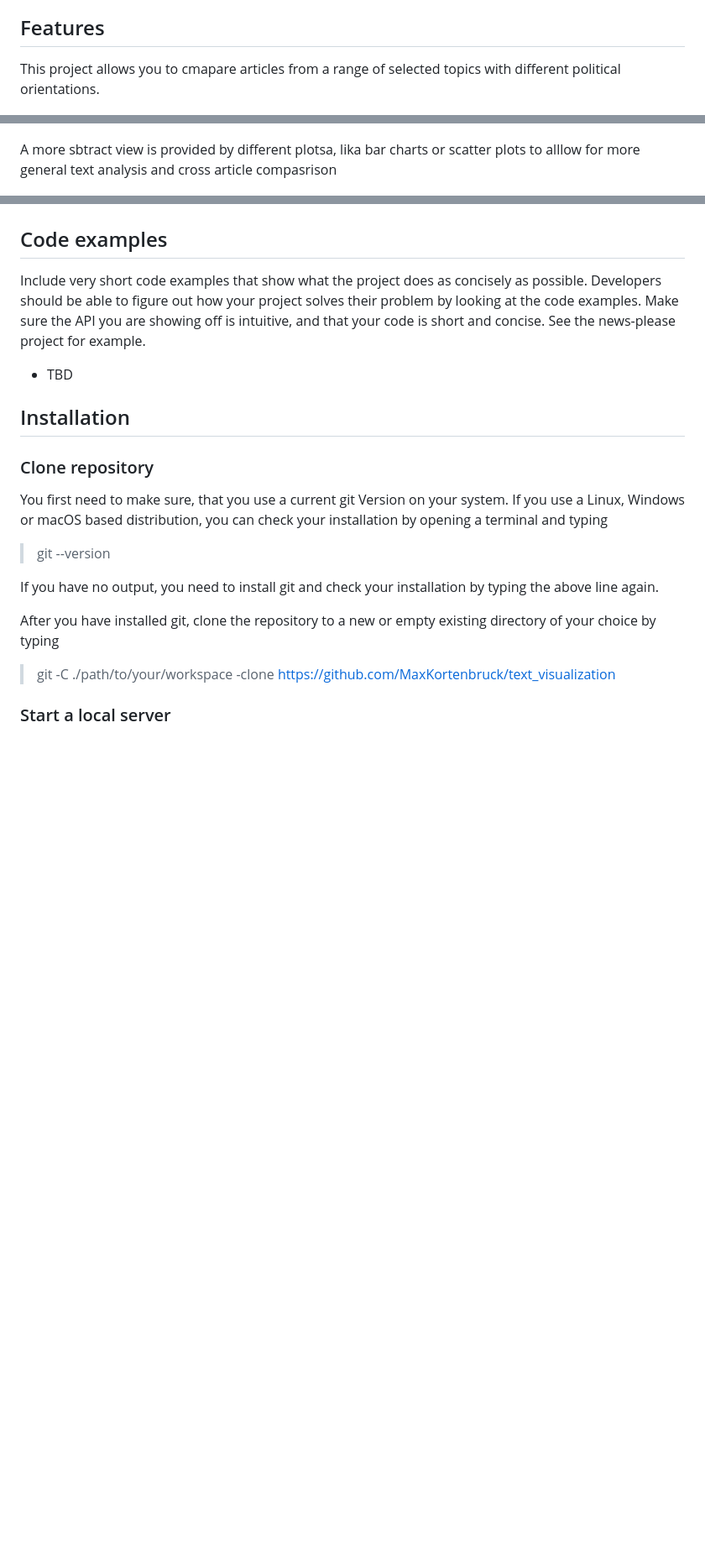
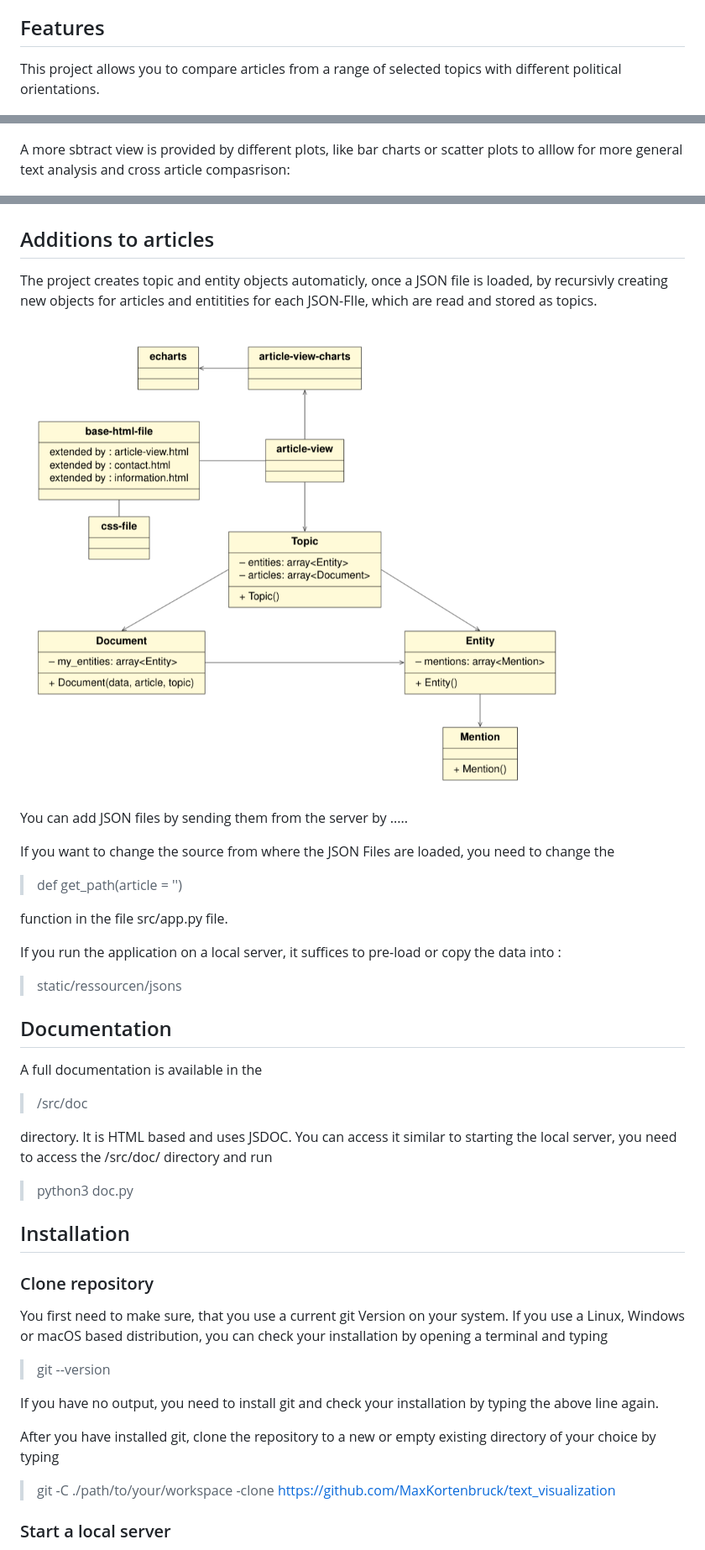
Before and after one commit to MaxKortenbruck/text_visualization, a Markdown page: README.md, 3 parts joined by grey strips. Shown: that part at 84% size. Rendered like a GitHub page; pictures changed too: src/doc/pictures/dia_cl.png (added); blank space fills up the shorter version.

Commit message:
readme extended

```diff
--- a/README.md
+++ b/README.md
@@ -27,7 +27,7 @@ The project is created with:
 - ECharts 5.1.2
 
 ## Features
-This project allows you to cmapare articles from a range of selected topics with different political orientations.
+This project allows you to compare articles from a range of selected topics with different political orientations.
 
 ![Alt text](/src/doc/pictures/main.png)
 
@@ -35,6 +35,6 @@ You can explore specific mentions and their implications in and across articles.
 
 ![Alt text](/src/doc/pictures/text_mark.png)
 
-A more sbtract view is provided by different plotsa, lika bar charts or scatter plots to alllow for more general text analysis and cross article compasrison
+A more sbtract view is provided by different plots, like bar charts or scatter plots to alllow for more general text analysis and cross article compasrison:
 
 ![Alt text](/src/doc/pictures/scatter.png)
@@ -42,9 +47,35 @@ A more sbtract view is provided by different plotsa, lika bar charts or scatter
 ![Alt text](/src/doc/pictures/cross_article.png)
 
 
-## Code examples
-Include very short code examples that show what the project does as concisely as possible. Developers should be able to figure out how your project solves their problem by looking at the code examples. Make sure the API you are showing off is intuitive, and that your code is short and concise. See the news-please project for example.
-- TBD
+## Additions to articles
+The project creates topic and entity objects automaticly, once a JSON file is loaded, by recursivly creating new objects for articles
+and entitities for each JSON-FIle, which are read and stored as topics.
+
+![Alt text](/src/doc/pictures/dia_cl.png)
+
+You can add JSON files by sending them from the server by .....
+
+If you want to change the source from where the JSON Files are loaded, you need to change the
+
+>def get_path(article = '')
+
+function in the file src/app.py file.
+
+If you run the application on a local server, it suffices to pre-load or copy the data into :
+
+ >static/ressourcen/jsons
+
+## Documentation
+
+A full documentation is available in the
+
+>/src/doc
+
+directory. It is HTML based and uses JSDOC. You can access it similar to starting the local server,
+you need to access the /src/doc/ directory and run
+
+>python3 doc.py
+
 
 ## Installation
 
```
Also changed, not shown: other parts of README.md (+5 -0 lines).
